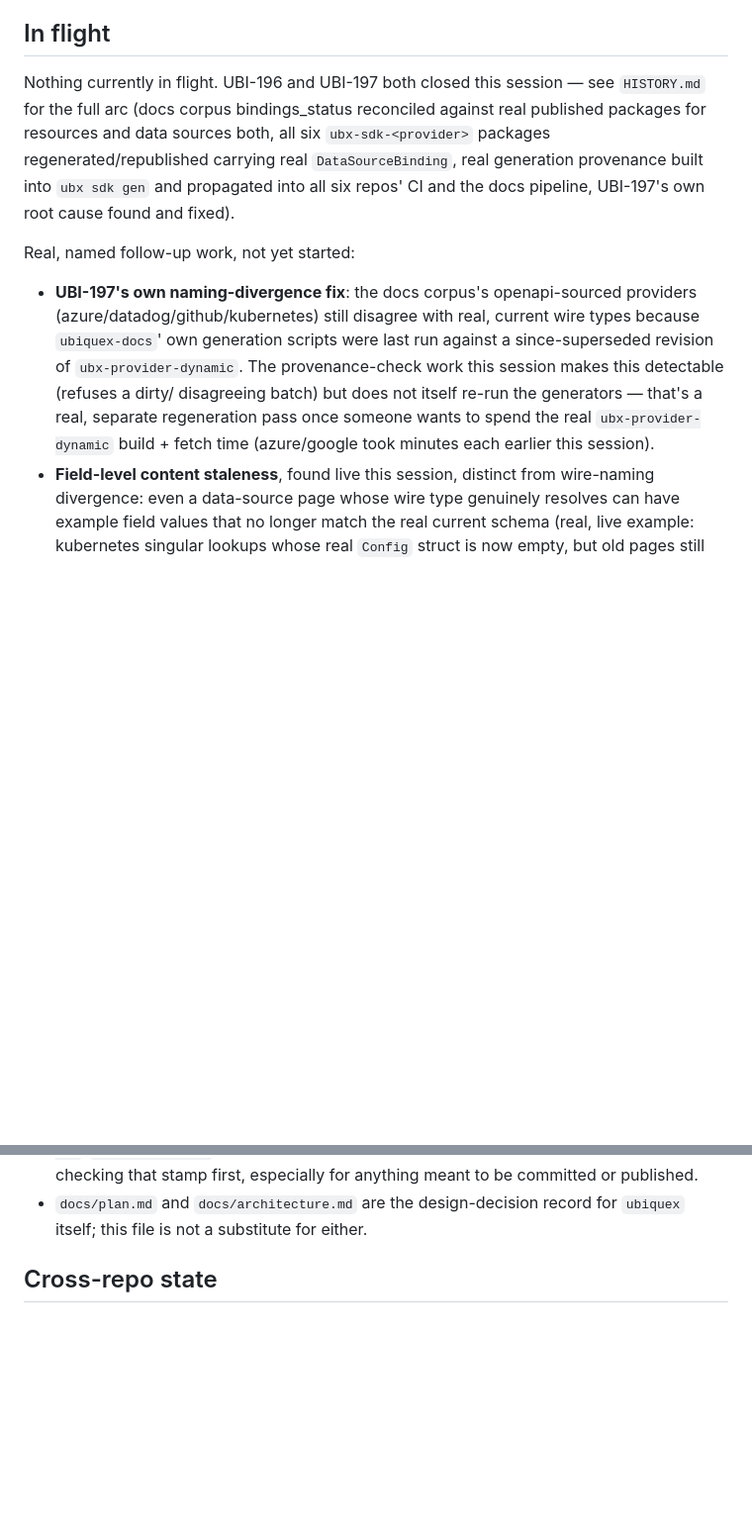
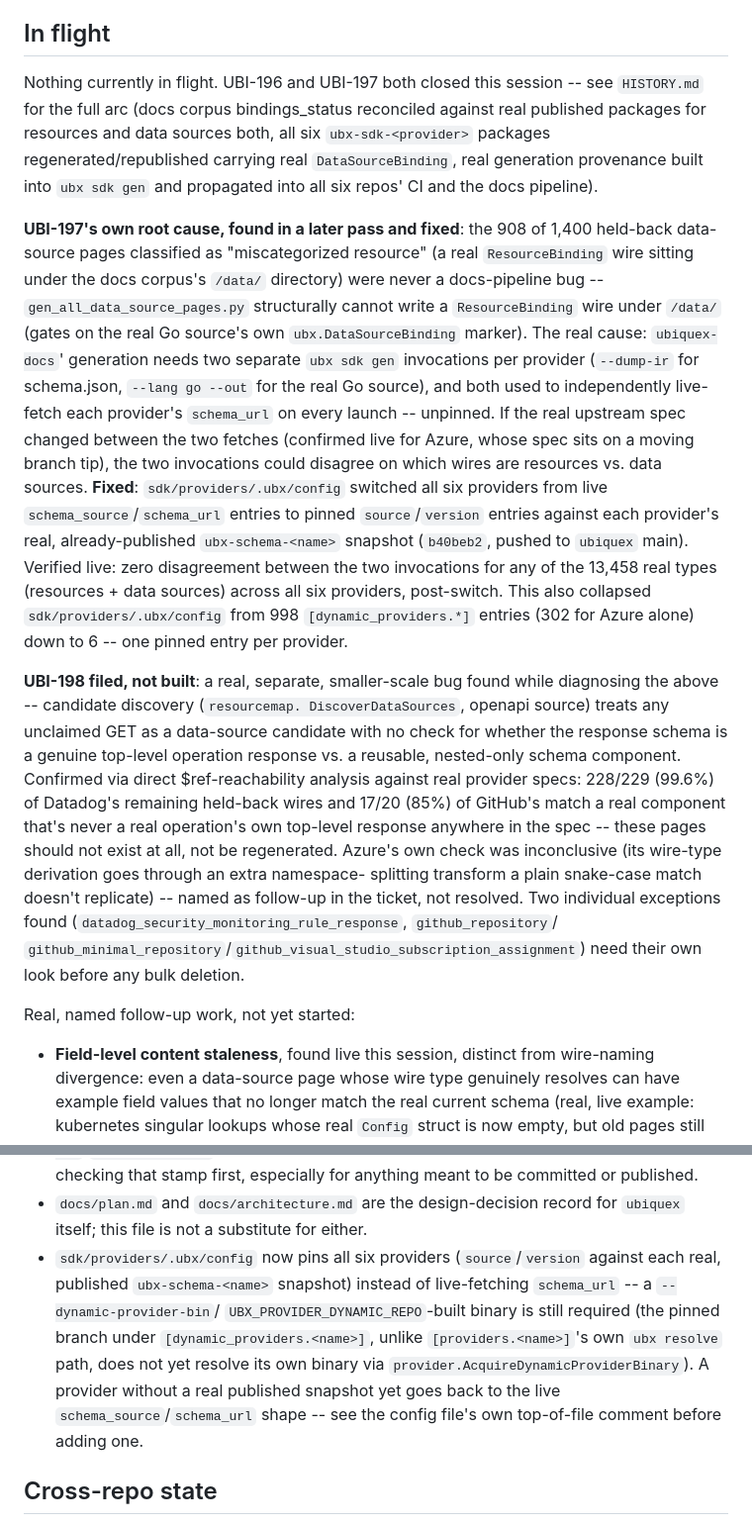
Before and after one commit to Ubiquex/ubiquex, a Markdown page: STATE.md, 2 parts joined by grey strips. Shown at 99% size. GitHub-like rendering; blank space fills up the shorter version.

Commit message:
state: UBI-197 root cause found and fixed (schema pinning), UBI-198 filed for candidate-discovery over-broad data-source classification

```diff
--- a/STATE.md
+++ b/STATE.md
@@ -7,25 +7,53 @@
 
 ## In flight
 
-Nothing currently in flight. UBI-196 and UBI-197 both closed this session —
+Nothing currently in flight. UBI-196 and UBI-197 both closed this session --
 see `HISTORY.md` for the full arc (docs corpus bindings_status reconciled
 against real published packages for resources and data sources both, all six
 `ubx-sdk-<provider>` packages regenerated/republished carrying real
 `DataSourceBinding`, real generation provenance built into `ubx sdk gen` and
-propagated into all six repos' CI and the docs pipeline, UBI-197's own root
-cause found and fixed).
+propagated into all six repos' CI and the docs pipeline).
+
+**UBI-197's own root cause, found in a later pass and fixed**: the 908 of
+1,400 held-back data-source pages classified as "miscategorized resource"
+(a real `ResourceBinding` wire sitting under the docs corpus's `/data/`
+directory) were never a docs-pipeline bug -- `gen_all_data_source_pages.py`
+structurally cannot write a `ResourceBinding` wire under `/data/` (gates on
+the real Go source's own `ubx.DataSourceBinding` marker). The real cause:
+`ubiquex-docs`' generation needs two separate `ubx sdk gen` invocations per
+provider (`--dump-ir` for schema.json, `--lang go --out` for the real Go
+source), and both used to independently live-fetch each provider's
+`schema_url` on every launch -- unpinned. If the real upstream spec changed
+between the two fetches (confirmed live for Azure, whose spec sits on a
+moving branch tip), the two invocations could disagree on which wires are
+resources vs. data sources. **Fixed**: `sdk/providers/.ubx/config` switched
+all six providers from live `schema_source`/`schema_url` entries to pinned
+`source`/`version` entries against each provider's real, already-published
+`ubx-schema-<name>` snapshot (`b40beb2`, pushed to `ubiquex` main). Verified
+live: zero disagreement between the two invocations for any of the 13,458
+real types (resources + data sources) across all six providers, post-switch.
+This also collapsed `sdk/providers/.ubx/config` from 998 `[dynamic_providers.*]`
+entries (302 for Azure alone) down to 6 -- one pinned entry per provider.
+
+**UBI-198 filed, not built**: a real, separate, smaller-scale bug found
+while diagnosing the above -- candidate discovery (`resourcemap.
+DiscoverDataSources`, openapi source) treats any unclaimed GET as a
+data-source candidate with no check for whether the response schema is a
+genuine top-level operation response vs. a reusable, nested-only schema
+component. Confirmed via direct $ref-reachability analysis against real
+provider specs: 228/229 (99.6%) of Datadog's remaining held-back wires and
+17/20 (85%) of GitHub's match a real component that's never a real
+operation's own top-level response anywhere in the spec -- these pages
+should not exist at all, not be regenerated. Azure's own check was
+inconclusive (its wire-type derivation goes through an extra namespace-
+splitting transform a plain snake-case match doesn't replicate) -- named as
+follow-up in the ticket, not resolved. Two individual exceptions found
+(`datadog_security_monitoring_rule_response`, `github_repository`/
+`github_minimal_repository`/`github_visual_studio_subscription_assignment`)
+need their own look before any bulk deletion.
 
 Real, named follow-up work, not yet started:
 
-- **UBI-197's own naming-divergence fix**: the docs corpus's openapi-sourced
-  providers (azure/datadog/github/kubernetes) still disagree with real,
-  current wire types because `ubiquex-docs`' own generation scripts were last
-  run against a since-superseded revision of `ubx-provider-dynamic`. The
-  provenance-check work this session makes this detectable (refuses a dirty/
-  disagreeing batch) but does not itself re-run the generators — that's a
-  real, separate regeneration pass once someone wants to spend the real
-  `ubx-provider-dynamic` build + fetch time (azure/google took minutes each
-  earlier this session).
 - **Field-level content staleness**, found live this session, distinct from
   wire-naming divergence: even a data-source page whose wire type genuinely
   resolves can have example field values that no longer match the real
@@ -73,6 +101,15 @@ Nothing currently blocked.
   especially for anything meant to be committed or published.
 - `docs/plan.md` and `docs/architecture.md` are the design-decision record for
   `ubiquex` itself; this file is not a substitute for either.
+- `sdk/providers/.ubx/config` now pins all six providers (`source`/`version`
+  against each real, published `ubx-schema-<name>` snapshot) instead of
+  live-fetching `schema_url` -- a `--dynamic-provider-bin`/
+  `UBX_PROVIDER_DYNAMIC_REPO`-built binary is still required (the pinned
+  branch under `[dynamic_providers.<name>]`, unlike `[providers.<name>]`'s
+  own `ubx resolve` path, does not yet resolve its own binary via
+  `provider.AcquireDynamicProviderBinary`). A provider without a real
+  published snapshot yet goes back to the live `schema_source`/`schema_url`
+  shape -- see the config file's own top-of-file comment before adding one.
 
 ## Cross-repo state
 
```
